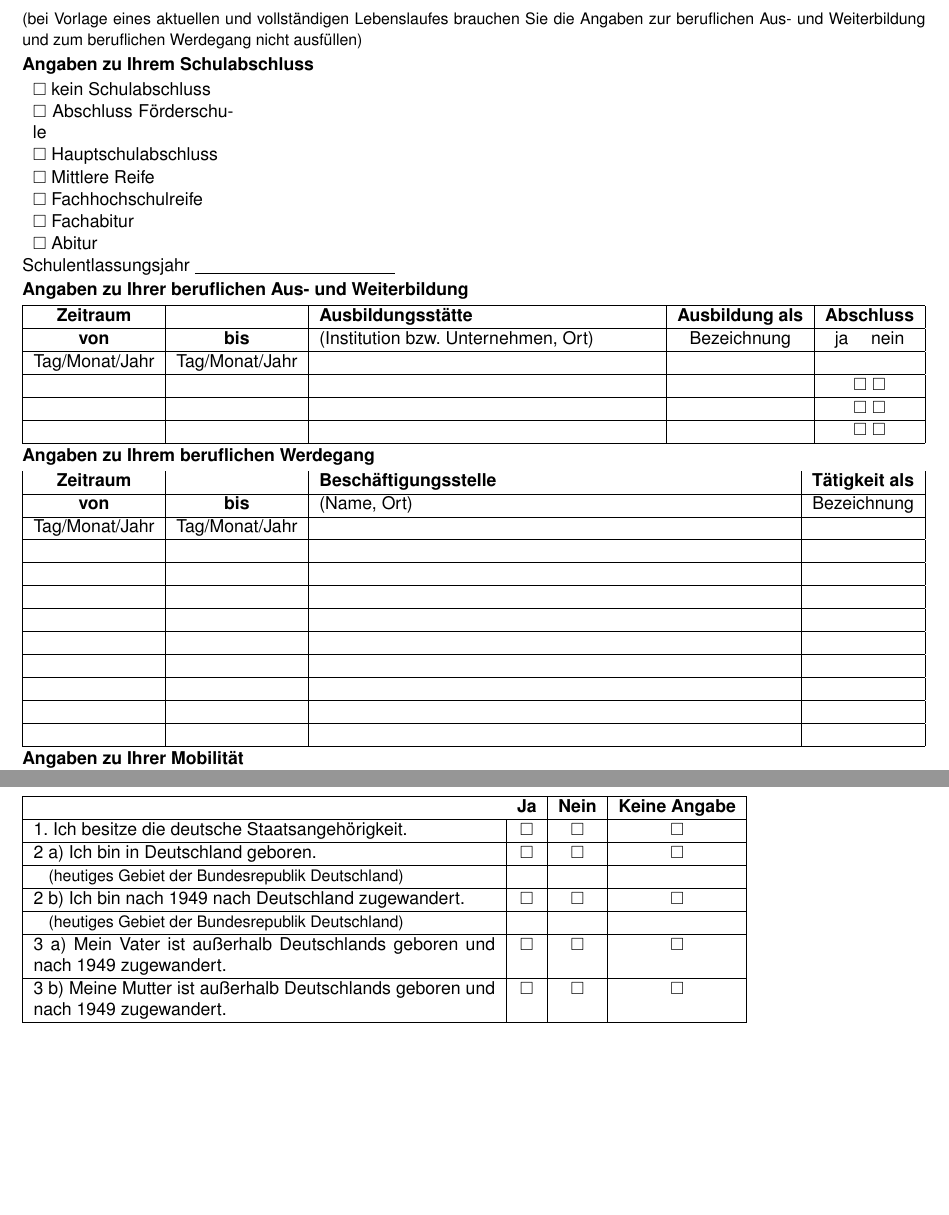
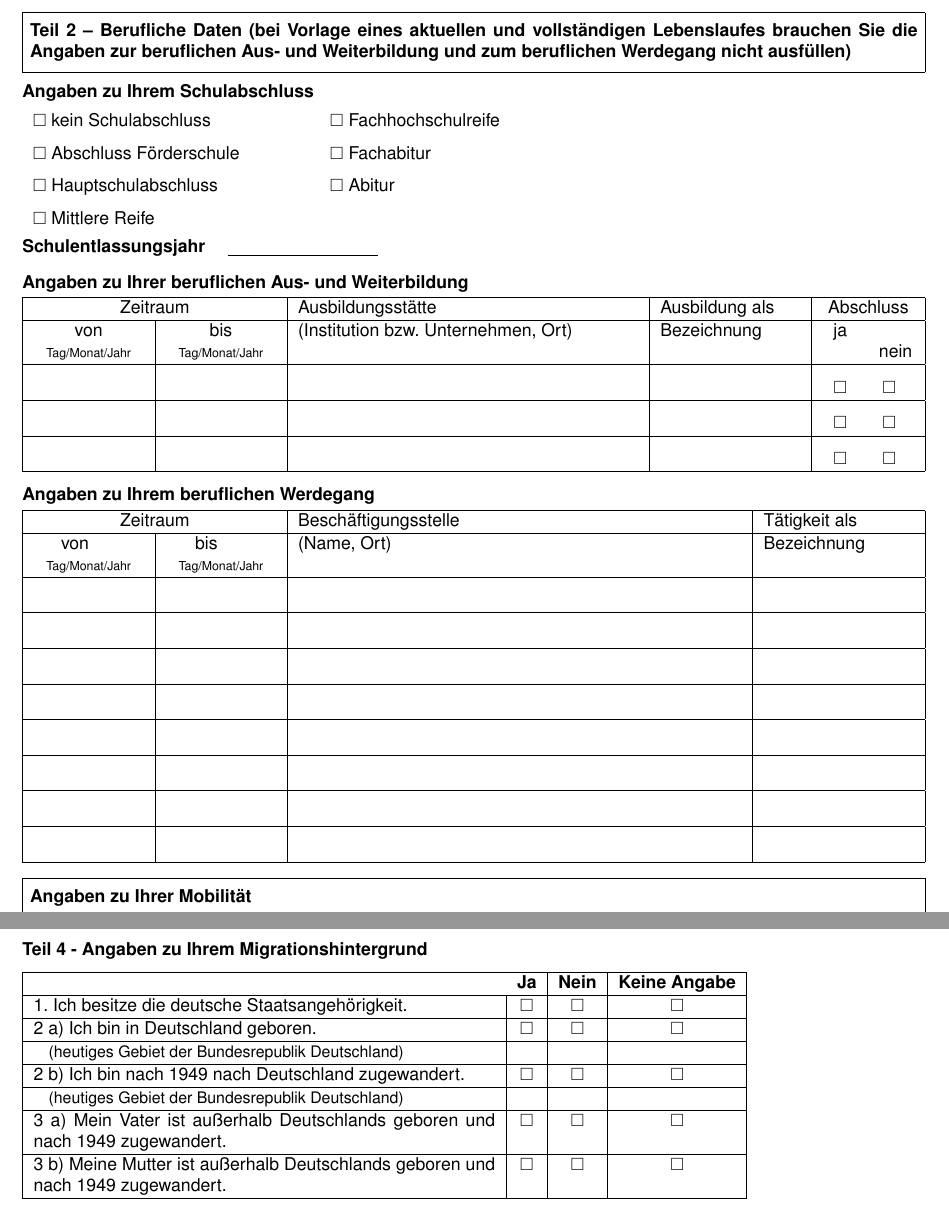
Before and after one commit to MBanucu/erhebungsbogen-jobcenter-enzkreis, a LaTeX document (main.tex): two parts of pages 2 and 4 of 4, joined at a grey line, cut so that both start at the same text, the shorter picture padded with empty space. Compiled offline with pdfLaTeX.

Commit message:
style(latex): tighten table newlines and reduce underfull hbox warnings

```diff
--- a/main.tex
+++ b/main.tex
@@ -162,51 +162,74 @@
 
 \newpage
 
-\formsection{Teil 2 - Berufliche Daten}
-{\small (bei Vorlage eines aktuellen und vollst\"andigen Lebenslaufes brauchen Sie die Angaben zur beruflichen Aus- und Weiterbildung und zum beruflichen Werdegang nicht ausf\"ullen)}
+% === TEIL 2 HEADING (inside bordered box with parenthetical text) ===
+\noindent\fbox{%
+\begin{minipage}[t]{\dimexpr\textwidth-2\fboxsep-2\fboxrule\relax}
+  \vspace{2pt}
+  \textbf{Teil 2 \textendash{} Berufliche Daten (bei Vorlage eines aktuellen und vollst\"andigen
+  Lebenslaufes brauchen Sie die Angaben zur beruflichen Aus- und Weiterbildung
+  und zum beruflichen Werdegang nicht ausf\"ullen)}
+  \vspace{2pt}
+\end{minipage}%
+}
 
-\formsubsection{Angaben zu Ihrem Schulabschluss}
-\begin{tabularx}{\textwidth}{p{4cm} X}
-    \cb\ kein Schulabschluss & \\
-    \cb\ Abschluss F\"orderschule & \\
-    \cb\ Hauptschulabschluss & \\
-    \cb\ Mittlere Reife & \\
-    \cb\ Fachhochschulreife & \\
-    \cb\ Fachabitur & \\
-    \cb\ Abitur & \\
+\vspace{6pt}
+
+% === SCHULABSCHLUSS (bold heading, two-column checkboxes, no box) ===
+\textbf{Angaben zu Ihrem Schulabschluss}
+
+\vspace{4pt}
+
+\begin{tabularx}{\textwidth}{@{\hspace{6pt}}p{5.5cm}X@{}}
+    \cb\ kein Schulabschluss & \cb\ Fachhochschulreife \\[6pt]
+    \cb\ Abschluss F\"orderschule & \cb\ Fachabitur \\[6pt]
+    \cb\ Hauptschulabschluss & \cb\ Abitur \\[6pt]
+    \cb\ Mittlere Reife & \\[4pt]
 \end{tabularx}
 
-Schulentlassungsjahr \underline{\hspace{4cm}}
+\textbf{Schulentlassungsjahr} \quad \formline{3cm}
 
-\formsubsection{Angaben zu Ihrer beruflichen Aus- und Weiterbildung}
+\vspace{8pt}
 
-\begin{tabularx}{\textwidth}{|c|c|X|c|c|}
+% === BERUFLICHE AUS- UND WEITERBILDUNG (bold heading, no box) ===
+\textbf{Angaben zu Ihrer beruflichen Aus- und Weiterbildung}
+
+\vspace{2pt}
+
+\newcommand{\tablestrut}{\rule{0pt}{16pt}}
+\begin{tabularx}{\textwidth}{|p{2.2cm}|p{2.2cm}|X|p{2.8cm}|p{0.7cm}p{0.7cm}|}
     \hline
-    \rowcolor{formgray}\textbf{Zeitraum} &  & \textbf{Ausbildungsst\"atte} & \textbf{Ausbildung als} & \textbf{Abschluss} \\ \hline
-    \textbf{von} & \textbf{bis} & (Institution bzw. Unternehmen, Ort) & Bezeichnung & ja \quad nein \\ \hline
-    Tag/Monat/Jahr & Tag/Monat/Jahr & & & \\ \hline
-    & & & & \cb\ \cb\ \\ \hline
-    & & & & \cb\ \cb\ \\ \hline
-    & & & & \cb\ \cb\ \\ \hline
+    \multicolumn{2}{|c|}{Zeitraum} & Ausbildungsst\"atte & Ausbildung als & \multicolumn{2}{c|}{Abschluss} \\
+    \hline
+    \centering von\\{\scriptsize Tag/Monat/Jahr} & \centering bis\\{\scriptsize Tag/Monat/Jahr} & (Institution bzw. Unternehmen, Ort) & Bezeichnung & \centering ja & \hspace{2pt}nein \tabularnewline
+    \hline
+    \tablestrut & & & & \centering \cb & \hspace{2pt}\cb \tabularnewline \hline
+    \tablestrut & & & & \centering \cb & \hspace{2pt}\cb \tabularnewline \hline
+    \tablestrut & & & & \centering \cb & \hspace{2pt}\cb \tabularnewline \hline
 \end{tabularx}
 
-\formsubsection{Angaben zu Ihrem beruflichen Werdegang}
+\vspace{8pt}
 
-\begin{tabularx}{\textwidth}{|c|c|X|c|}
+% === BERUFLICHER WERDEGANG (bold heading, no box) ===
+\textbf{Angaben zu Ihrem beruflichen Werdegang}
+
+\vspace{2pt}
+
+\begin{tabularx}{\textwidth}{|p{2.2cm}|p{2.2cm}|X|p{3cm}|}
     \hline
-    \rowcolor{formgray}\textbf{Zeitraum} &  & \textbf{Besch\"aftigungsstelle} & \textbf{T\"atigkeit als} \\ \hline
-    \textbf{von} & \textbf{bis} & (Name, Ort) & Bezeichnung \\ \hline
-    Tag/Monat/Jahr & Tag/Monat/Jahr & & \\ \hline
-    & & & \\ \hline
-    & & & \\ \hline
-    & & & \\ \hline
-    & & & \\ \hline
-    & & & \\ \hline
-    & & & \\ \hline
-    & & & \\ \hline
-    & & & \\ \hline
-    & & & \\ \hline
+    \multicolumn{2}{|c|}{Zeitraum} & Besch\"aftigungsstelle & T\"atigkeit als \\
+    \hline
+    \centering von\newline{\scriptsize Tag/Monat/Jahr} & \centering bis\newline{\scriptsize Tag/Monat/Jahr} & (Name, Ort) & Bezeichnung \tabularnewline
+    \hline
+    \tablestrut & & & \tabularnewline \hline
+    \tablestrut & & & \tabularnewline \hline
+    \tablestrut & & & \tabularnewline \hline
+    \tablestrut & & & \tabularnewline \hline
+    \tablestrut & & & \tabularnewline \hline
+    \tablestrut & & & \tabularnewline \hline
+    \tablestrut & & & \tabularnewline \hline
+    \tablestrut & & & \tabularnewline \hline
 \end{tabularx}
 
-\formsubsection{Angaben zu Ihrer Mobilit\"at}
+\vspace{8pt}
 
@@ -220,3 +237,18 @@ Schulentlassungsjahr \underline{\hspace{4cm}}
+\noindent\fbox{%
+\begin{minipage}[t]{\dimexpr\textwidth-2\fboxsep-2\fboxrule\relax}
+  \vspace{2pt}
+  \textbf{Angaben zu Ihrer Mobilit\"at}
+  \vspace{4pt}
+
+  \begin{tabularx}{\linewidth}{@{}p{5cm}p{3cm}X@{}}
+    F\"uhrerschein und Fahrzeug & F\"uhrerschein & Fahrzeug vorhanden \\[8pt]
+    Kraftrad & \hspace{0.5cm}\cb & \hspace{1.2cm}\cb \\[8pt]
+    PKW & \hspace{0.5cm}\cb & \hspace{1.2cm}\cb \\[8pt]
+    LKW & \hspace{0.5cm}\cb & \\[4pt]
+  \end{tabularx}
+  \vspace{1pt}
+\end{minipage}%
+}
 
 \newpage
 
```
Also changed, not shown: main.tex (12 more changed lines).
